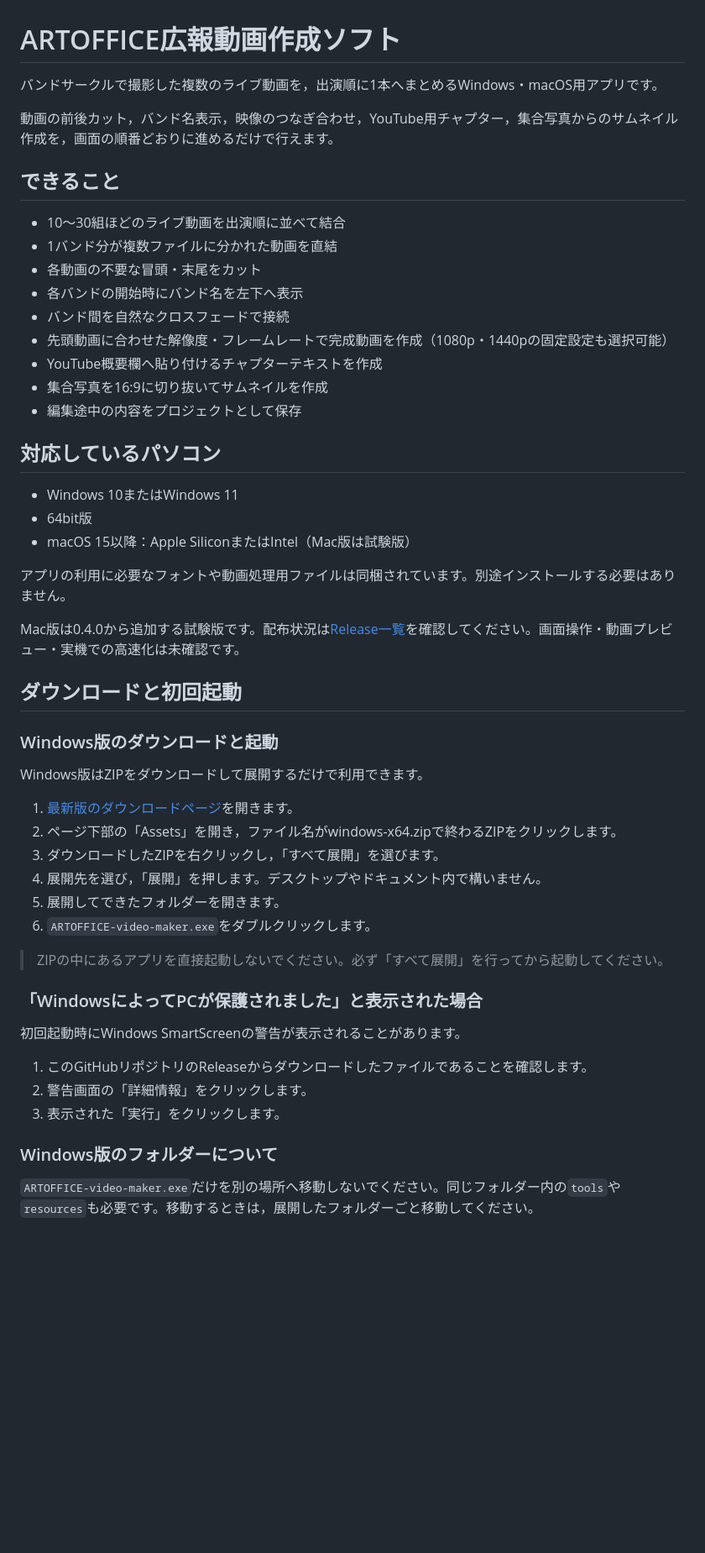
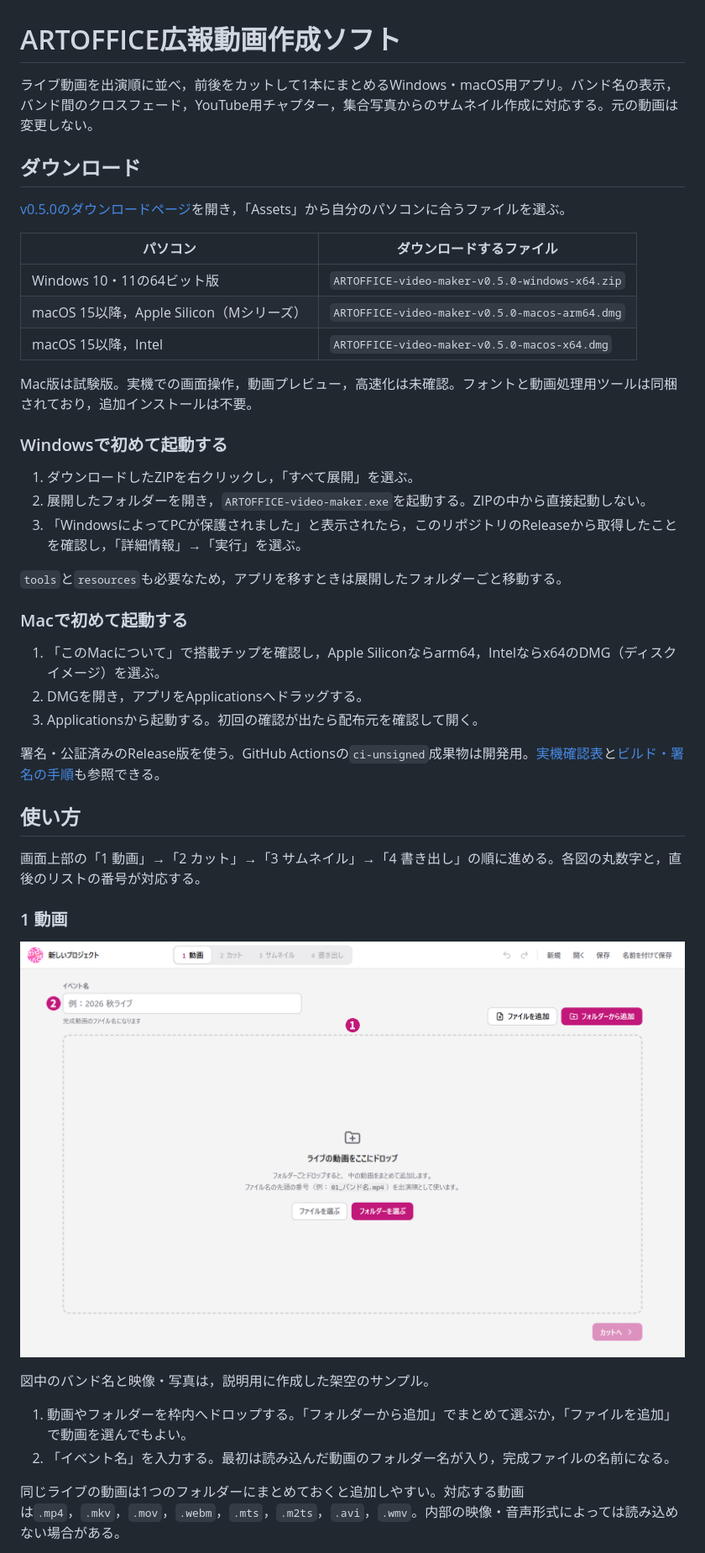
Before and after one commit to Yuto-0906/ARTOFFICE-video-maker, a Markdown page: README.md, the part around one of its changes. Shown at 84% size. Drawn GitHub-style; pictures changed too: docs/images/01-start.png (added); blank space fills up the shorter version.

```diff
--- a/README.md
+++ b/README.md
@@ -1,55 +1,47 @@
 # ARTOFFICE広報動画作成ソフト
 
-バンドサークルで撮影した複数のライブ動画を，出演順に1本へまとめるWindows・macOS用アプリです。
+ライブ動画を出演順に並べ，前後をカットして1本にまとめるWindows・macOS用アプリ。バンド名の表示，バンド間のクロスフェード，YouTube用チャプター，集合写真からのサムネイル作成に対応する。元の動画は変更しない。
 
-動画の前後カット，バンド名表示，映像のつなぎ合わせ，YouTube用チャプター，集合写真からのサムネイル作成を，画面の順番どおりに進めるだけで行えます。
+## ダウンロード
 
-## できること
+[v0.5.0のダウンロードページ](https://github.com/Yuto-0906/ARTOFFICE-video-maker/releases/tag/v0.5.0)を開き，「Assets」から自分のパソコンに合うファイルを選ぶ。
 
-- 10～30組ほどのライブ動画を出演順に並べて結合
-- 1バンド分が複数ファイルに分かれた動画を直結
-- 各動画の不要な冒頭・末尾をカット
-- 各バンドの開始時にバンド名を左下へ表示
-- バンド間を自然なクロスフェードで接続
-- 先頭動画に合わせた解像度・フレームレートで完成動画を作成（1080p・1440pの固定設定も選択可能）
-- YouTube概要欄へ貼り付けるチャプターテキストを作成
-- 集合写真を16:9に切り抜いてサムネイルを作成
-- 編集途中の内容をプロジェクトとして保存
+| パソコン | ダウンロードするファイル |
+|---|---|
+| Windows 10・11の64ビット版 | `ARTOFFICE-video-maker-v0.5.0-windows-x64.zip` |
+| macOS 15以降，Apple Silicon（Mシリーズ） | `ARTOFFICE-video-maker-v0.5.0-macos-arm64.dmg` |
+| macOS 15以降，Intel | `ARTOFFICE-video-maker-v0.5.0-macos-x64.dmg` |
 
-## 対応しているパソコン
+Mac版は試験版。実機での画面操作，動画プレビュー，高速化は未確認。フォントと動画処理用ツールは同梱されており，追加インストールは不要。
 
-- Windows 10またはWindows 11
-- 64bit版
-- macOS 15以降：Apple SiliconまたはIntel（Mac版は試験版）
+### Windowsで初めて起動する
 
-アプリの利用に必要なフォントや動画処理用ファイルは同梱されています。別途インストールする必要はありません。
+1. ダウンロードしたZIPを右クリックし，「すべて展開」を選ぶ。
+2. 展開したフォルダーを開き，`ARTOFFICE-video-maker.exe`を起動する。ZIPの中から直接起動しない。
+3. 「WindowsによってPCが保護されました」と表示されたら，このリポジトリのReleaseから取得したことを確認し，「詳細情報」→「実行」を選ぶ。
 
-Mac版は0.4.0から追加する試験版です。配布状況は[Release一覧](https://github.com/Yuto-0906/ARTOFFICE-video-maker/releases)を確認してください。画面操作・動画プレビュー・実機での高速化は未確認です。
+`tools`と`resources`も必要なため，アプリを移すときは展開したフォルダーごと移動する。
 
-## ダウンロードと初回起動
+### Macで初めて起動する
 
-### Windows版のダウンロードと起動
+1. 「このMacについて」で搭載チップを確認し，Apple Siliconならarm64，Intelならx64のDMG（ディスクイメージ）を選ぶ。
+2. DMGを開き，アプリをApplicationsへドラッグする。
+3. Applicationsから起動する。初回の確認が出たら配布元を確認して開く。
 
-Windows版はZIPをダウンロードして展開するだけで利用できます。
+署名・公証済みのRelease版を使う。GitHub Actionsの`ci-unsigned`成果物は開発用。[実機確認表](docs/MAC_TEST_CHECKLIST.md)と[ビルド・署名の手順](docs/MAC_BUILD_AND_SIGNING.md)も参照できる。
 
-1. [最新版のダウンロードページ](https://github.com/Yuto-0906/ARTOFFICE-video-maker/releases/latest)を開きます。
-2. ページ下部の「Assets」を開き，ファイル名がwindows-x64.zipで終わるZIPをクリックします。
-3. ダウンロードしたZIPを右クリックし，「すべて展開」を選びます。
-4. 展開先を選び，「展開」を押します。デスクトップやドキュメント内で構いません。
-5. 展開してできたフォルダーを開きます。
-6. `ARTOFFICE-video-maker.exe`をダブルクリックします。
+## 使い方
 
-> ZIPの中にあるアプリを直接起動しないでください。必ず「すべて展開」を行ってから起動してください。
+画面上部の「1 動画」→「2 カット」→「3 サムネイル」→「4 書き出し」の順に進める。各図の丸数字と，直後のリストの番号が対応する。
 
-### 「WindowsによってPCが保護されました」と表示された場合
+### 1 動画
 
-初回起動時にWindows SmartScreenの警告が表示されることがあります。
+![動画を追加する前の画面。1はドロップ領域，2はイベント名。](docs/images/01-start.png)
 
-1. このGitHubリポジトリのReleaseからダウンロードしたファイルであることを確認します。
-2. 警告画面の「詳細情報」をクリックします。
-3. 表示された「実行」をクリックします。
+図中のバンド名と映像・写真は，説明用に作成した架空のサンプル。
 
-### Windows版のフォルダーについて
+1. 動画やフォルダーを枠内へドロップする。「フォルダーから追加」でまとめて選ぶか，「ファイルを追加」で動画を選んでもよい。
+2. 「イベント名」を入力する。最初は読み込んだ動画のフォルダー名が入り，完成ファイルの名前になる。
 
-`ARTOFFICE-video-maker.exe`だけを別の場所へ移動しないでください。同じフォルダー内の`tools`や`resources`も必要です。移動するときは，展開したフォルダーごと移動してください。
+同じライブの動画は1つのフォルダーにまとめておくと追加しやすい。対応する動画は`.mp4`，`.mkv`，`.mov`，`.webm`，`.mts`，`.m2ts`，`.avi`，`.wmv`。内部の映像・音声形式によっては読み込めない場合がある。
 
```
Also changed, not shown: other parts of README.md (+94 -110 lines), docs/RELEASE_NOTES_0.5.0.md (added, +39 -0 lines), docs/USER_GUIDE_JA.md (+3 -2 lines), docs/images/02-import.png (added), docs/images/03-trim.png (added), docs/images/04-thumbnail.png (added), docs/images/05-export.png (added), 6 other files.
